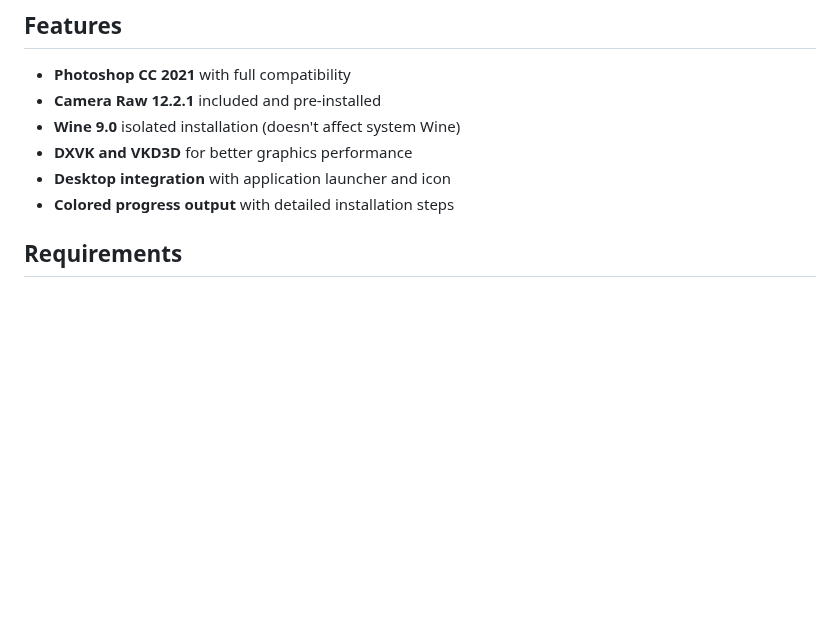
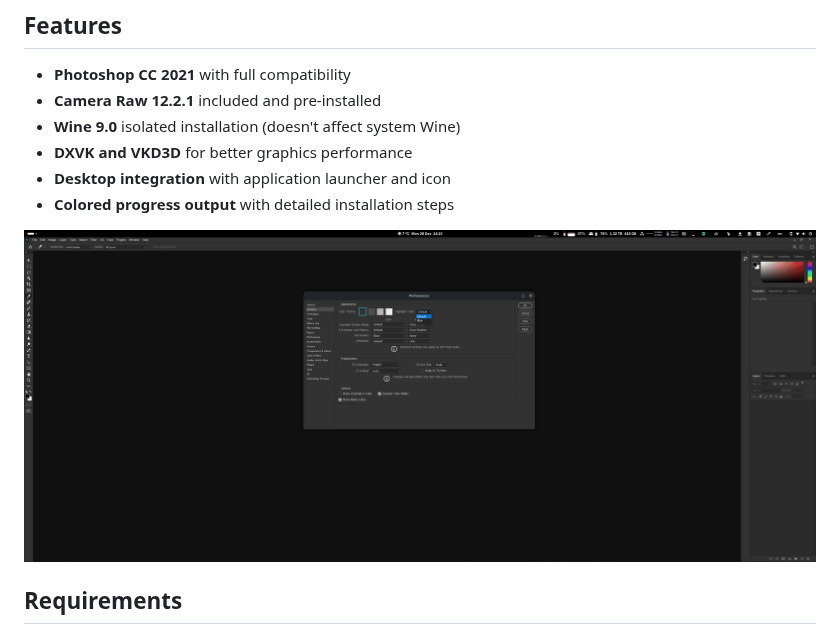
Before and after one commit to eboye/Photoshop-CC2022-Linux, a Markdown page: README.md, the part around the change. Drawn GitHub-style; pictures changed too: images/screenshot.png (added); blank space fills up the shorter version.

Commit message:
add newer screenshot

```diff
--- a/README.md
+++ b/README.md
@@ -13,6 +13,8 @@ A complete installer for Adobe Photoshop CC 2021 on Linux using Wine 9.0. This i
 - **DXVK and VKD3D** for better graphics performance
 - **Desktop integration** with application launcher and icon
 - **Colored progress output** with detailed installation steps
+
+![Photoshop CC 2021 running on Linux](images/screenshot.png)
 
 ## Requirements
 
```
